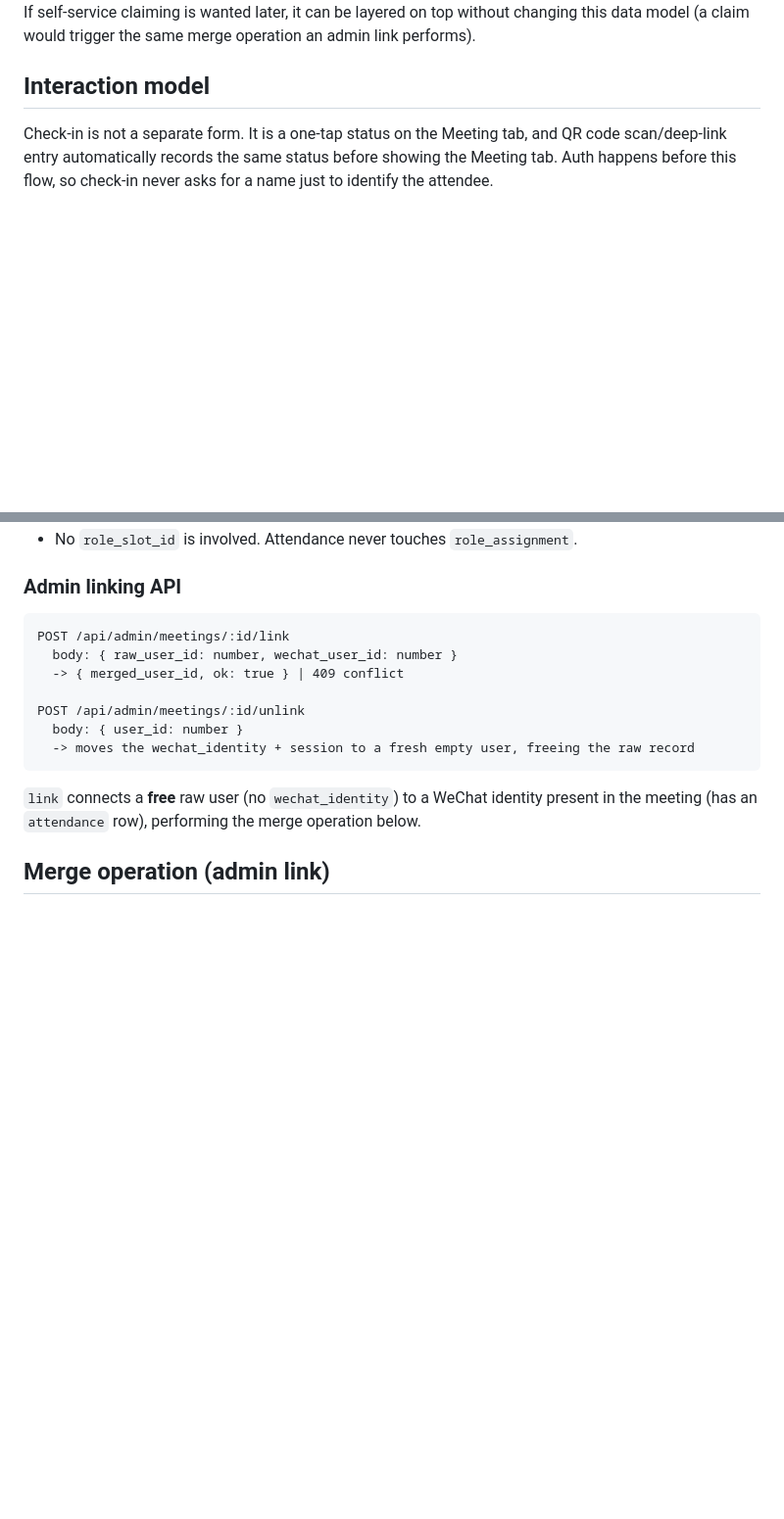
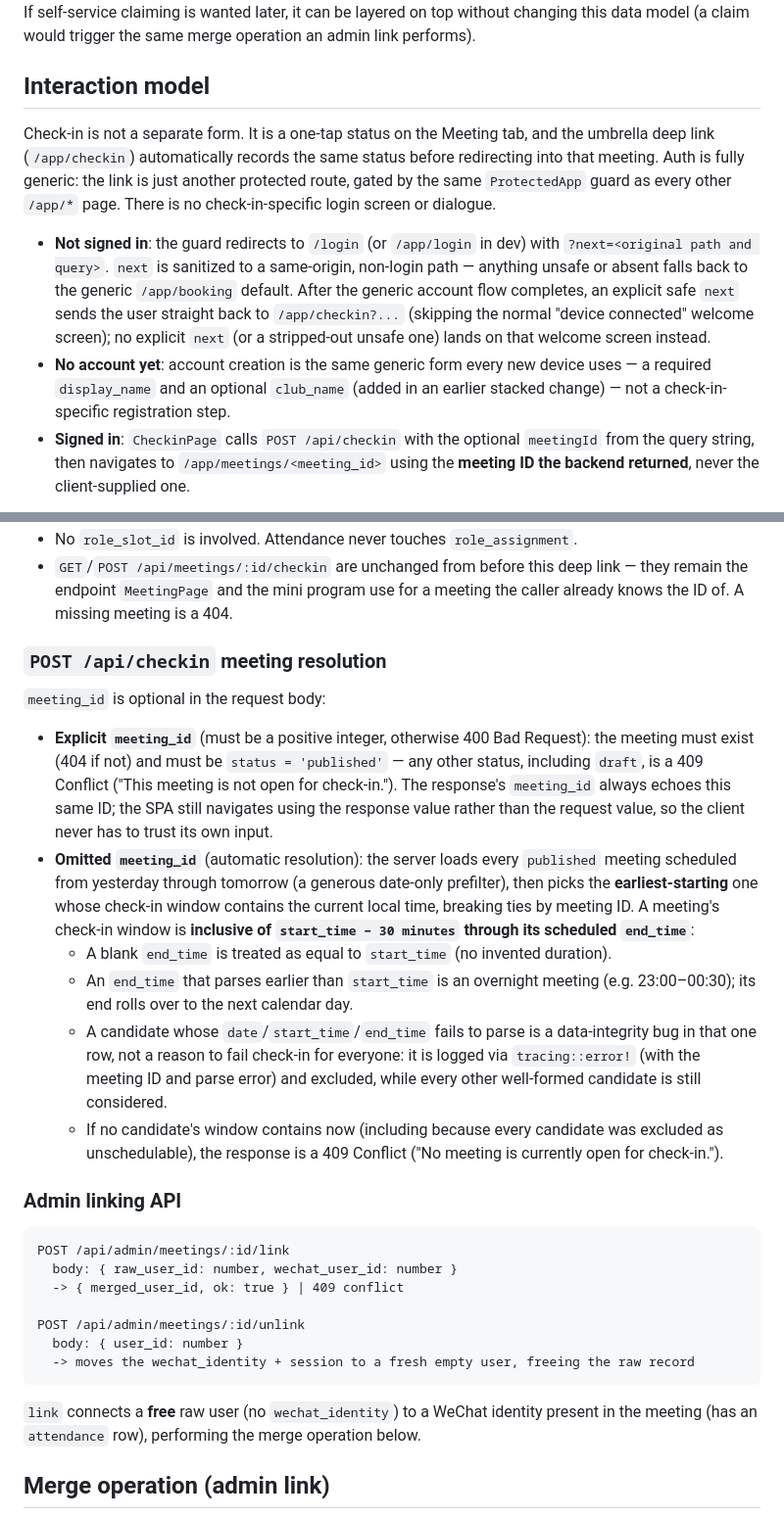
Before and after one commit to misu-tmc/misu, a Markdown page: design/functionalities/check_in.md, 2 parts joined by grey strips. Shown at 98% size. GitHub-like rendering; blank space fills up the shorter version.

````diff
--- a/design/functionalities/check_in.md
+++ b/design/functionalities/check_in.md
@@ -34,10 +40,25 @@ data model (a claim would trigger the same merge operation an admin link perform
 
 ## Interaction model
 
-Check-in is not a separate form. It is a one-tap status on the Meeting tab, and QR code
-scan/deep-link entry automatically records the same status before showing the Meeting tab.
-Auth happens before this flow, so check-in never asks for a name just to identify the
-attendee.
+Check-in is not a separate form. It is a one-tap status on the Meeting tab, and the
+umbrella deep link (`/app/checkin`) automatically records the same status before
+redirecting into that meeting. Auth is fully generic: the link is just another
+protected route, gated by the same `ProtectedApp` guard as every other `/app/*` page.
+There is no check-in-specific login screen or dialogue.
+
+- **Not signed in**: the guard redirects to `/login` (or `/app/login` in dev) with
+  `?next=<original path and query>`. `next` is sanitized to a same-origin,
+  non-login path — anything unsafe or absent falls back to the generic
+  `/app/booking` default. After the generic account flow completes, an explicit safe
+  `next` sends the user straight back to `/app/checkin?...` (skipping the normal
+  "device connected" welcome screen); no explicit `next` (or a stripped-out unsafe one)
+  lands on that welcome screen instead.
+- **No account yet**: account creation is the same generic form every new device uses —
+  a required `display_name` and an optional `club_name` (added in an earlier stacked
+  change) — not a check-in-specific registration step.
+- **Signed in**: `CheckinPage` calls `POST /api/checkin` with the optional `meetingId`
+  from the query string, then navigates to `/app/meetings/<meeting_id>` using the
+  **meeting ID the backend returned**, never the client-supplied one.
 
 ```mermaid
 flowchart TD
@@ -106,4 +155,33 @@ POST /api/meetings/:id/checkin
 - No `role_slot_id` is involved. Attendance never touches `role_assignment`.
+- `GET`/`POST /api/meetings/:id/checkin` are unchanged from before this deep link — they
+  remain the endpoint `MeetingPage` and the mini program use for a meeting the caller
+  already knows the ID of. A missing meeting is a 404.
+
+### `POST /api/checkin` meeting resolution
+
+`meeting_id` is optional in the request body:
+
+- **Explicit `meeting_id`** (must be a positive integer, otherwise 400 Bad Request): the
+  meeting must exist (404 if not) and must be `status = 'published'` — any other status,
+  including `draft`, is a 409 Conflict ("This meeting is not open for check-in."). The
+  response's `meeting_id` always echoes this same ID; the SPA still navigates using the
+  response value rather than the request value, so the client never has to trust its
+  own input.
+- **Omitted `meeting_id`** (automatic resolution): the server loads every `published`
+  meeting scheduled from yesterday through tomorrow (a generous date-only prefilter),
+  then picks the **earliest-starting** one whose check-in window contains the current
+  local time, breaking ties by meeting ID. A meeting's check-in window is
+  **inclusive of `start_time − 30 minutes` through its scheduled `end_time`**:
+  - A blank `end_time` is treated as equal to `start_time` (no invented duration).
+  - An `end_time` that parses earlier than `start_time` is an overnight meeting (e.g.
+    23:00–00:30); its end rolls over to the next calendar day.
+  - A candidate whose `date`/`start_time`/`end_time` fails to parse is a data-integrity
+    bug in that one row, not a reason to fail check-in for everyone: it is logged via
+    `tracing::error!` (with the meeting ID and parse error) and excluded, while every
+    other well-formed candidate is still considered.
+  - If no candidate's window contains now (including because every candidate was
+    excluded as unschedulable), the response is a 409 Conflict ("No meeting is
+    currently open for check-in.").
 
 ### Admin linking API
 
````
Also changed, not shown: other parts of design/functionalities/check_in.md (+64 -37 lines).
